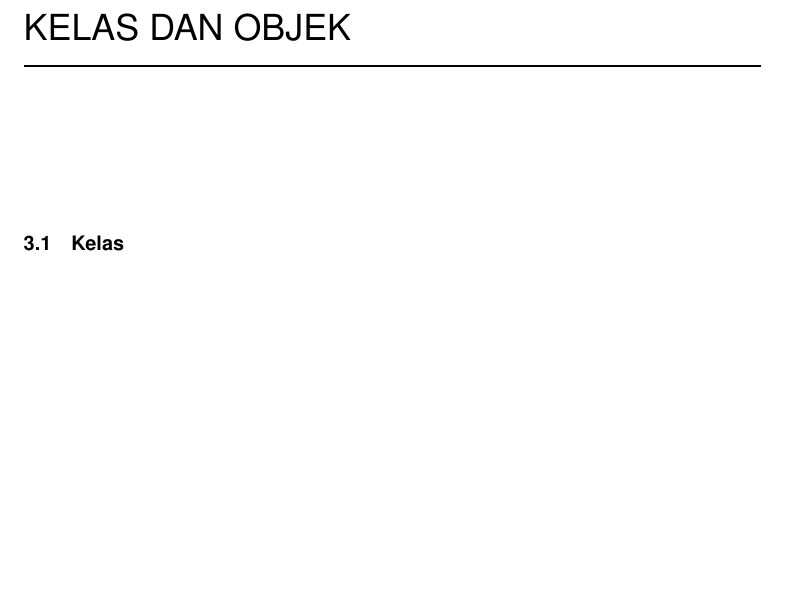
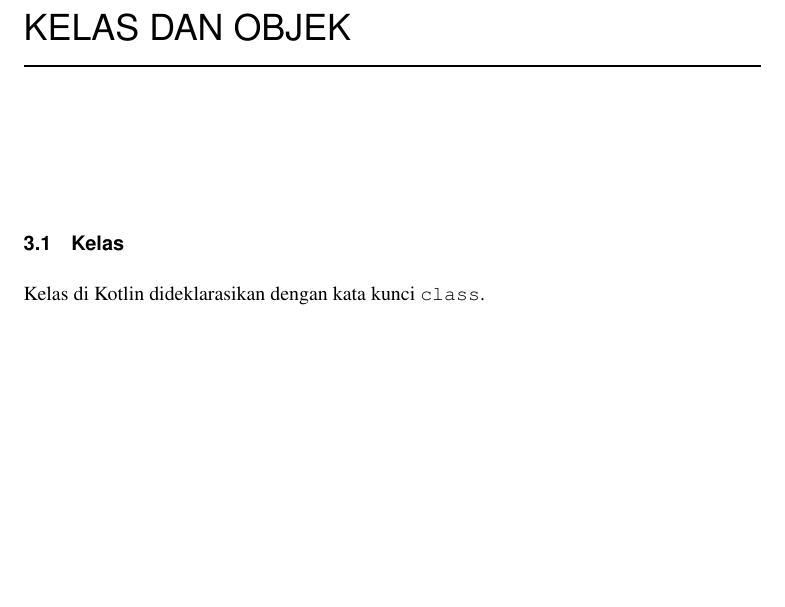
Before and after one commit to tamami-buku/kotlin-dasar, a LaTeX thesis (00-book.tex, which reads 03-kelas-dan-objek.tex): part of page 46 of 53 before the commit and part of page 45 of 53 after it, cut so that both start at the same text, the shorter picture padded with empty space. Compiled offline with pdfLaTeX.

Commit message:
perubahan bagian 3, kelas dan objek

```diff
--- a/03-kelas-dan-objek.tex
+++ b/03-kelas-dan-objek.tex
@@ -1,6 +1,8 @@
 \chapter{Kelas dan Objek}
 
 \section{Kelas}
+
+Kelas di Kotlin dideklarasikan dengan kata kunci \texttt{class}.
 
 \section{Properti}
 
```
